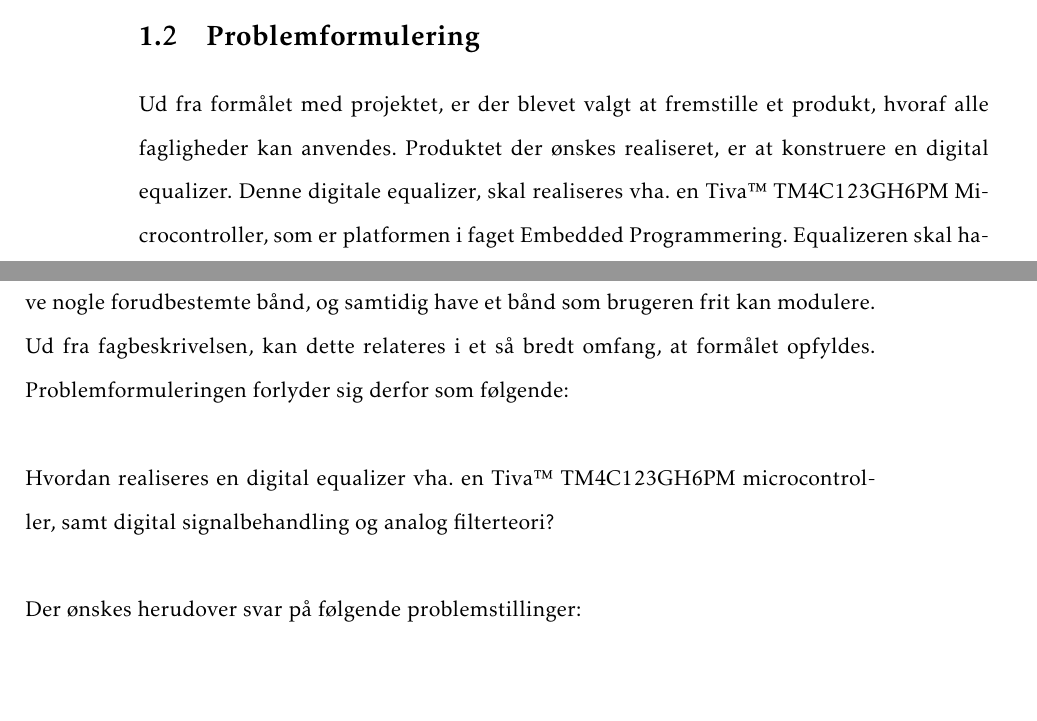
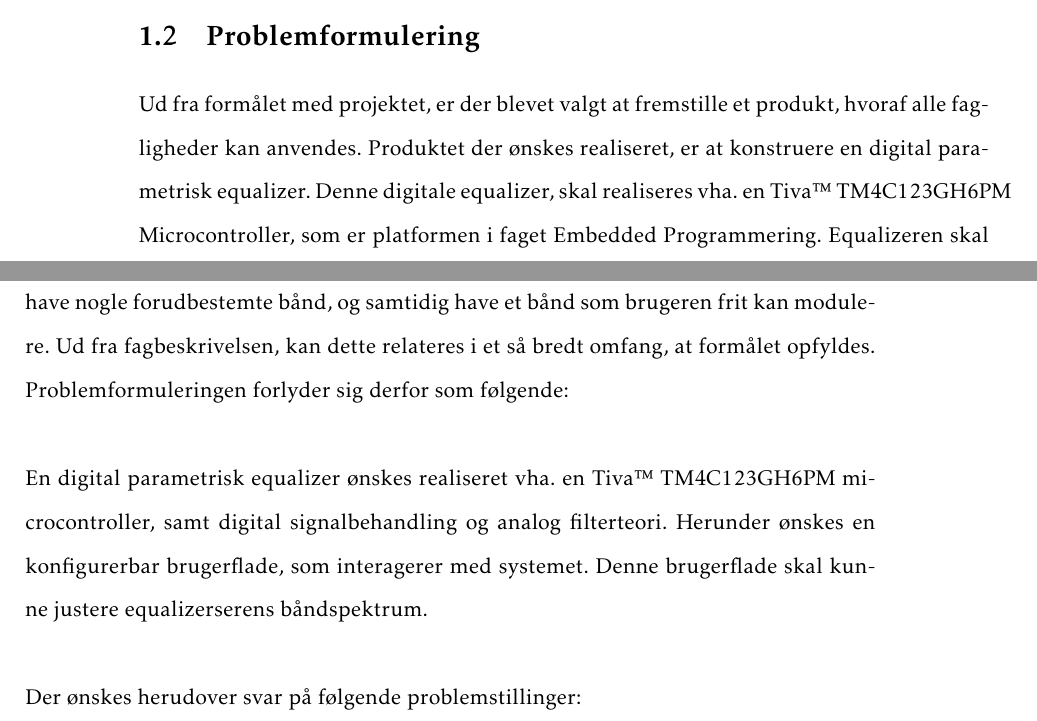
Before and after one commit to fraannk/sdu-gruppe3-2017, a LaTeX book (rapport.tex, which reads section/indledning.tex): two parts of pages 11 and 12 of 49, joined at a grey line, cut so that both start at the same text, the shorter picture padded with empty space. Compiled offline with pdfLaTeX.

Commit message:
Mere problemformulering

```diff
--- a/section/indledning.tex
+++ b/section/indledning.tex
@@ -40,9 +40,9 @@ Formålet med dette projekt, er at formidle de opnåede fagligheder fra 4. semes
 %\note{
 %Projektet går ud på at designe en parametrisk equalizer, der kan efterbehandle et lydsignal. Den skal realiseres ved hjælp af en Tiva™ TM4C123GH6PM Microcontroller som er platformen i faget Embedded Programmering. Equalizeren skal have nogle forudbestemte bånd, og samtidig have et bånd som brugeren frit kan modulere.
 %}
-Ud fra formålet med projektet, er der blevet valgt at fremstille et produkt, hvoraf alle fagligheder kan anvendes. Produktet der ønskes realiseret, er at konstruere en digital equalizer. Denne digitale equalizer, skal realiseres vha. en Tiva™ TM4C123GH6PM Microcontroller, som er platformen i faget Embedded Programmering. Equalizeren skal have nogle forudbestemte bånd, og samtidig have et bånd som brugeren frit kan modulere. Ud fra fagbeskrivelsen, kan dette relateres i et så bredt omfang, at formålet opfyldes. Problemformuleringen forlyder sig derfor som følgende: \\
+Ud fra formålet med projektet, er der blevet valgt at fremstille et produkt, hvoraf alle fagligheder kan anvendes. Produktet der ønskes realiseret, er at konstruere en digital parametrisk equalizer. Denne digitale equalizer, skal realiseres vha. en Tiva™ TM4C123GH6PM Microcontroller, som er platformen i faget Embedded Programmering. Equalizeren skal have nogle forudbestemte bånd, og samtidig have et bånd som brugeren frit kan modulere. Ud fra fagbeskrivelsen, kan dette relateres i et så bredt omfang, at formålet opfyldes. Problemformuleringen forlyder sig derfor som følgende: \\
 
-Hvordan realiseres en digital equalizer vha. en Tiva™ TM4C123GH6PM microcontroller, samt digital signalbehandling og analog filterteori?\\
+En digital parametrisk equalizer ønskes realiseret vha. en Tiva™ TM4C123GH6PM microcontroller, samt digital signalbehandling og analog filterteori. Herunder ønskes en konfigurerbar brugerflade, som interagerer med systemet. Denne brugerflade skal kunne justere equalizerserens båndspektrum.\\
 
 Der ønskes herudover svar på følgende problemstillinger:
 \begin{itemize}
```
